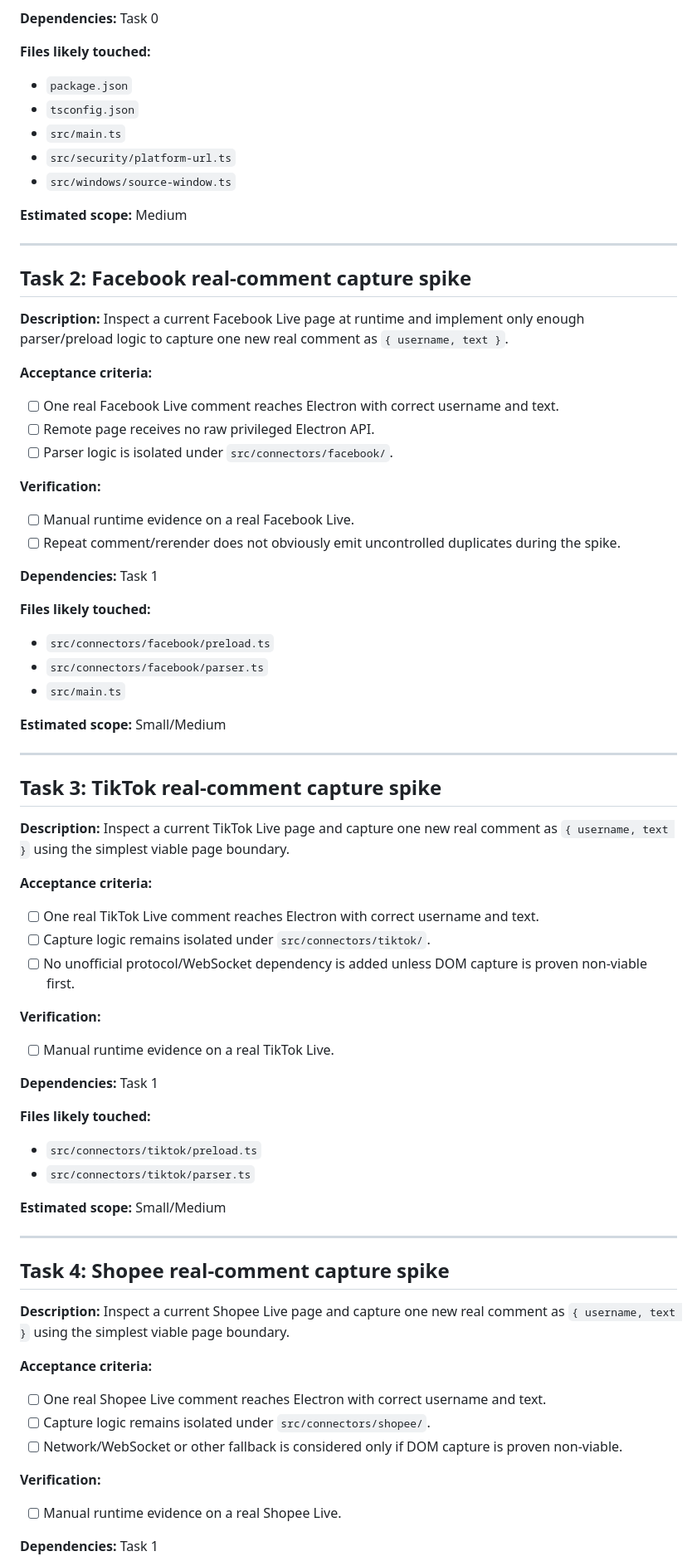
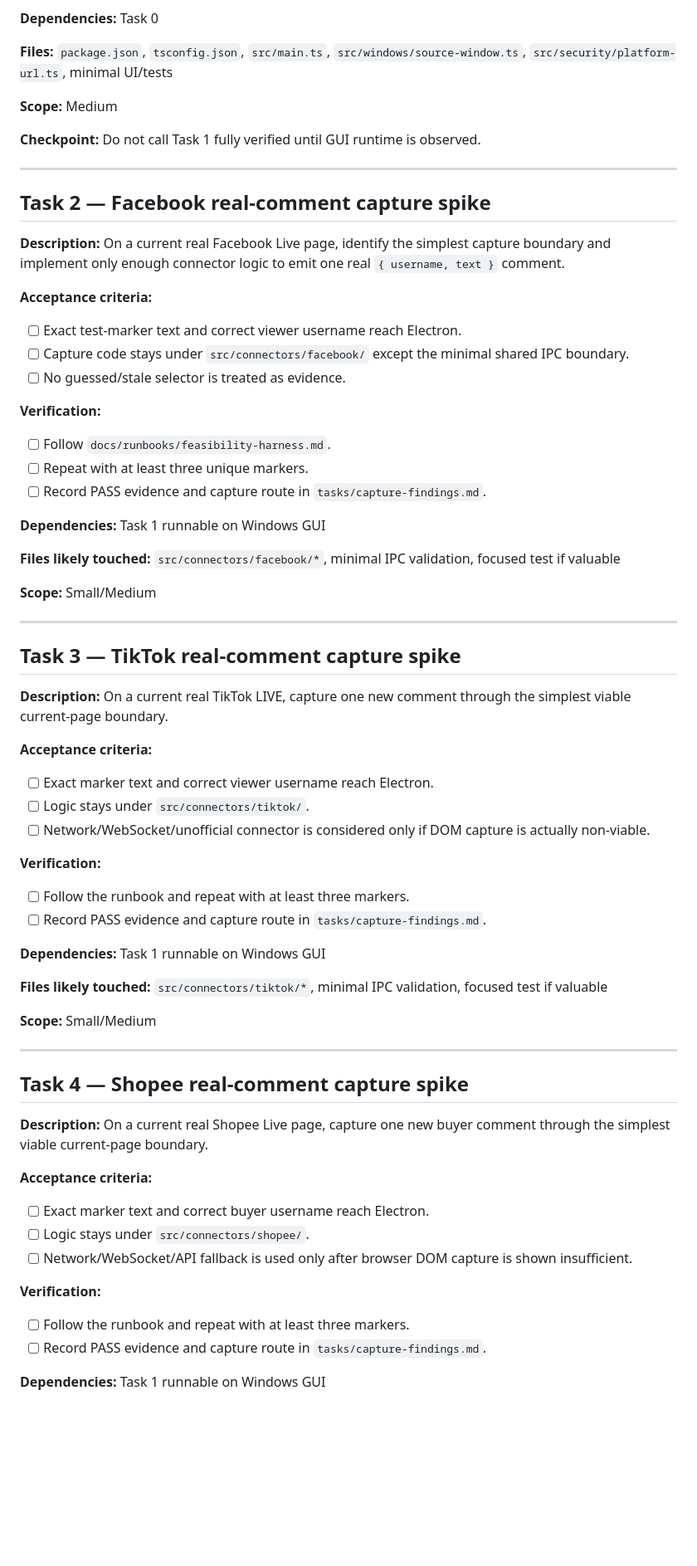
Before and after one commit to nguyentuanson27-netizen/-c-cmt-live, a Markdown page: tasks/plan.md, the part around one of its changes. Shown at 83% size. GitHub-like rendering; blank space fills up the shorter version.

Commit message:
docs: align implementation plan with feasibility runbook

```diff
--- a/tasks/plan.md
+++ b/tasks/plan.md
@@ -73,74 +76,69 @@ Task 10 Runtime verification + Windows packaging
 
 **Dependencies:** Task 0
 
-**Files likely touched:**
-- `package.json`
-- `tsconfig.json`
-- `src/main.ts`
-- `src/security/platform-url.ts`
-- `src/windows/source-window.ts`
+**Files:** `package.json`, `tsconfig.json`, `src/main.ts`, `src/windows/source-window.ts`, `src/security/platform-url.ts`, minimal UI/tests
 
-**Estimated scope:** Medium
+**Scope:** Medium
+
+**Checkpoint:** Do not call Task 1 fully verified until GUI runtime is observed.
 
 ---
 
-## Task 2: Facebook real-comment capture spike
+## Task 2 — Facebook real-comment capture spike
 
-**Description:** Inspect a current Facebook Live page at runtime and implement only enough parser/preload logic to capture one new real comment as `{ username, text }`.
+**Description:** On a current real Facebook Live page, identify the simplest capture boundary and implement only enough connector logic to emit one real `{ username, text }` comment.
 
 **Acceptance criteria:**
-- [ ] One real Facebook Live comment reaches Electron with correct username and text.
-- [ ] Remote page receives no raw privileged Electron API.
-- [ ] Parser logic is isolated under `src/connectors/facebook/`.
+- [ ] Exact test-marker text and correct viewer username reach Electron.
+- [ ] Capture code stays under `src/connectors/facebook/` except the minimal shared IPC boundary.
+- [ ] No guessed/stale selector is treated as evidence.
 
 **Verification:**
-- [ ] Manual runtime evidence on a real Facebook Live.
-- [ ] Repeat comment/rerender does not obviously emit uncontrolled duplicates during the spike.
+- [ ] Follow `docs/runbooks/feasibility-harness.md`.
+- [ ] Repeat with at least three unique markers.
+- [ ] Record PASS evidence and capture route in `tasks/capture-findings.md`.
 
-**Dependencies:** Task 1
+**Dependencies:** Task 1 runnable on Windows GUI
 
-**Files likely touched:**
-- `src/connectors/facebook/preload.ts`
-- `src/connectors/facebook/parser.ts`
-- `src/main.ts`
+**Files likely touched:** `src/connectors/facebook/*`, minimal IPC validation, focused test if valuable
 
-**Estimated scope:** Small/Medium
+**Scope:** Small/Medium
 
 ---
 
-## Task 3: TikTok real-comment capture spike
+## Task 3 — TikTok real-comment capture spike
 
-**Description:** Inspect a current TikTok Live page and capture one new real comment as `{ username, text }` using the simplest viable page boundary.
+**Description:** On a current real TikTok LIVE, capture one new comment through the simplest viable current-page boundary.
 
 **Acceptance criteria:**
-- [ ] One real TikTok Live comment reaches Electron with correct username and text.
-- [ ] Capture logic remains isolated under `src/connectors/tiktok/`.
-- [ ] No unofficial protocol/WebSocket dependency is added unless DOM capture is proven non-viable first.
+- [ ] Exact marker text and correct viewer username reach Electron.
+- [ ] Logic stays under `src/connectors/tiktok/`.
+- [ ] Network/WebSocket/unofficial connector is considered only if DOM capture is actually non-viable.
 
 **Verification:**
-- [ ] Manual runtime evidence on a real TikTok Live.
+- [ ] Follow the runbook and repeat with at least three markers.
+- [ ] Record PASS evidence and capture route in `tasks/capture-findings.md`.
 
-**Dependencies:** Task 1
+**Dependencies:** Task 1 runnable on Windows GUI
 
-**Files likely touched:**
-- `src/connectors/tiktok/preload.ts`
-- `src/connectors/tiktok/parser.ts`
+**Files likely touched:** `src/connectors/tiktok/*`, minimal IPC validation, focused test if valuable
 
-**Estimated scope:** Small/Medium
+**Scope:** Small/Medium
 
 ---
 
-## Task 4: Shopee real-comment capture spike
+## Task 4 — Shopee real-comment capture spike
 
-**Description:** Inspect a current Shopee Live page and capture one new real comment as `{ username, text }` using the simplest viable page boundary.
+**Description:** On a current real Shopee Live page, capture one new buyer comment through the simplest viable current-page boundary.
 
 **Acceptance criteria:**
-- [ ] One real Shopee Live comment reaches Electron with correct username and text.
-- [ ] Capture logic remains isolated under `src/connectors/shopee/`.
-- [ ] Network/WebSocket or other fallback is considered only if DOM capture is proven non-viable.
+- [ ] Exact marker text and correct buyer username reach Electron.
+- [ ] Logic stays under `src/connectors/shopee/`.
+- [ ] Network/WebSocket/API fallback is used only after browser DOM capture is shown insufficient.
 
 **Verification:**
-- [ ] Manual runtime evidence on a real Shopee Live.
+- [ ] Follow the runbook and repeat with at least three markers.
+- [ ] Record PASS evidence and capture route in `tasks/capture-findings.md`.
 
-**Dependencies:** Task 1
+**Dependencies:** Task 1 runnable on Windows GUI
 
```
Also changed, not shown: other parts of tasks/plan.md (+125 -125 lines).
